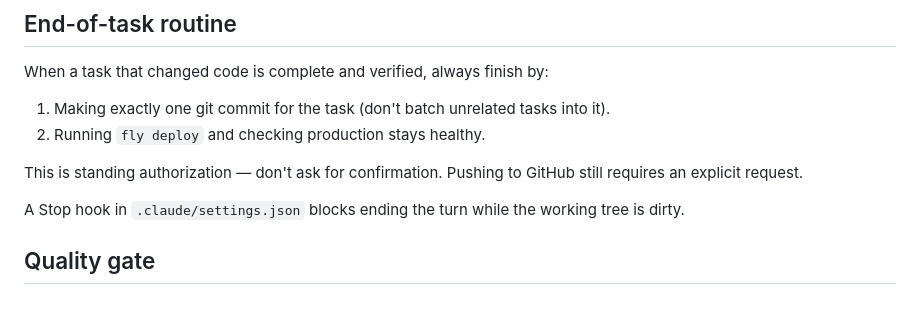
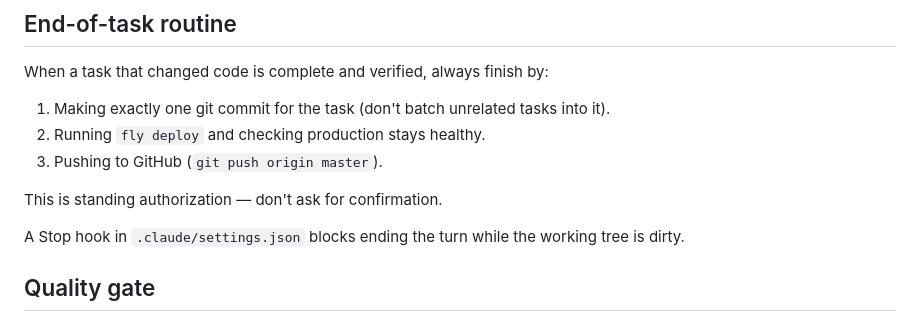
Before and after one commit to jkmrto/sheetfolio, a Markdown page: CLAUDE.md, the part around the change. Rendered like a GitHub page.

Commit message:
Make pushing to GitHub part of the standing end-of-task routine
Previously commit and fly deploy were pre-authorized but pushing needed an
explicit request each time, which meant master routinely sat ahead of
origin/master after a deploy. Push is now the third step of the routine.

Co-Authored-By: Claude <noreply@anthropic.com>

```diff
--- a/CLAUDE.md
+++ b/CLAUDE.md
@@ -23,8 +23,9 @@ When a task that changed code is complete and verified, always finish by:
 
 1. Making exactly one git commit for the task (don't batch unrelated tasks into it).
 2. Running `fly deploy` and checking production stays healthy.
+3. Pushing to GitHub (`git push origin master`).
 
-This is standing authorization — don't ask for confirmation. Pushing to GitHub still requires an explicit request.
+This is standing authorization — don't ask for confirmation.
 
 A Stop hook in `.claude/settings.json` blocks ending the turn while the working tree is dirty.
 
```
